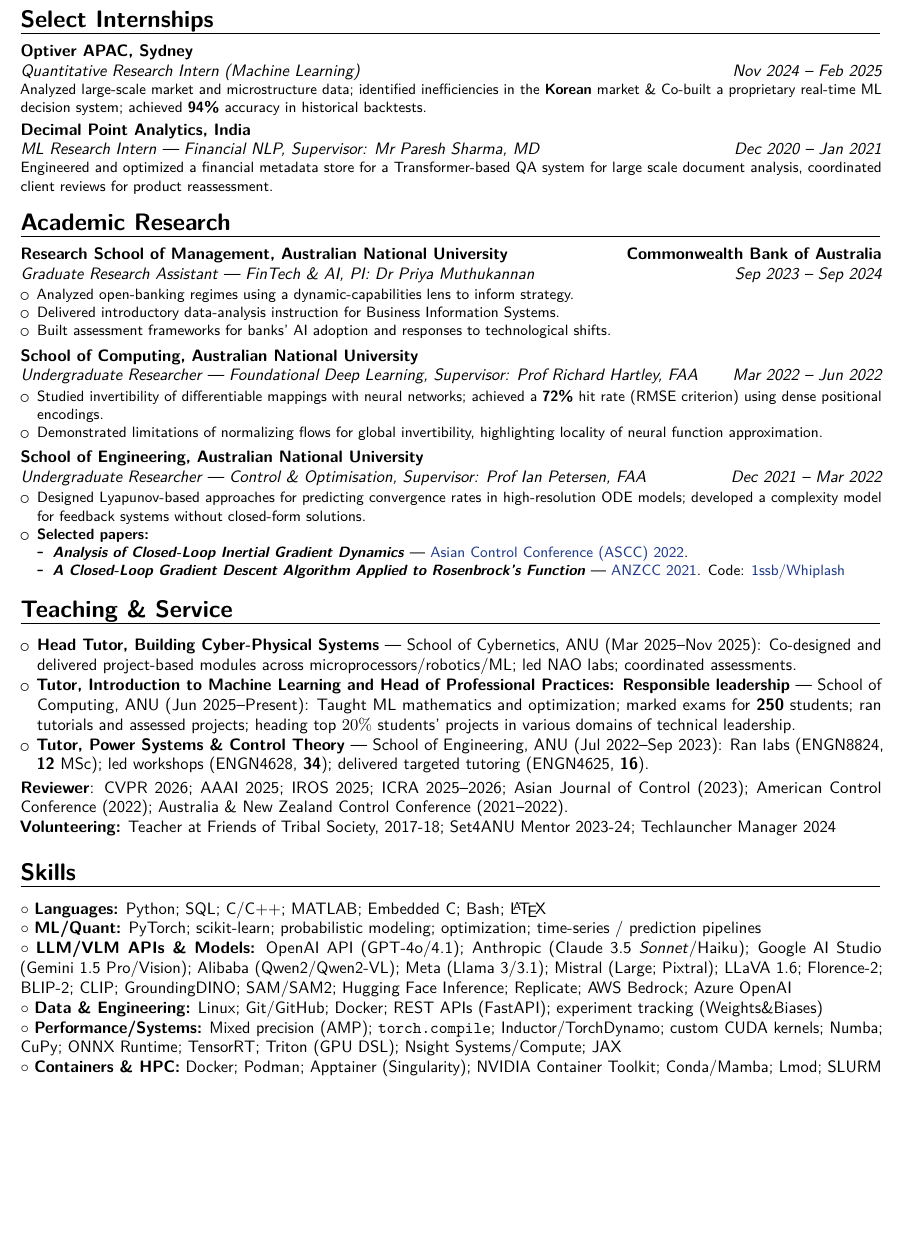
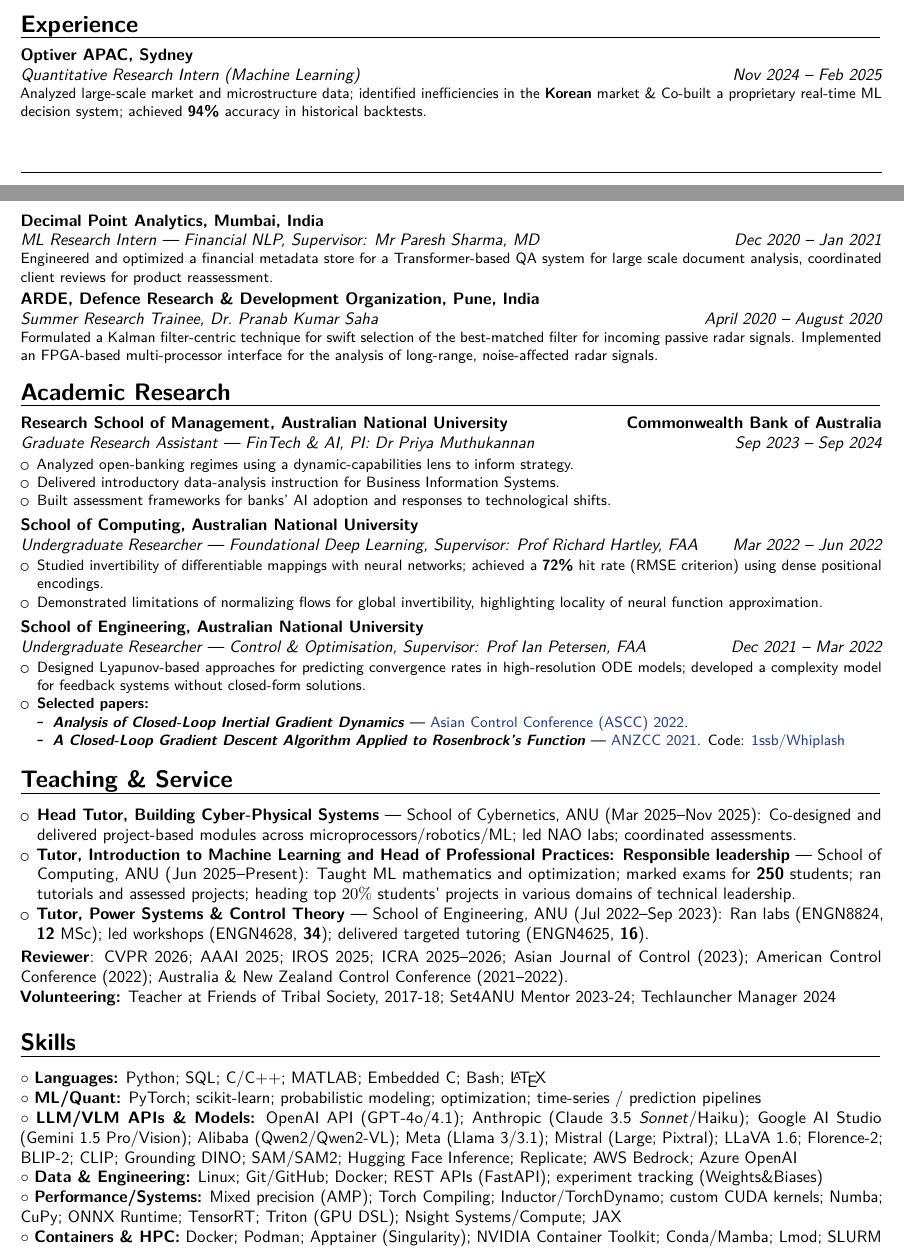
Before and after one commit to 1ssb/1ssb.github.io, a LaTeX CV (resume/main.tex, which reads resume/sections/exp.tex, resume/sections/skills.tex): part of page 2 of 2 before the commit and two parts of pages 1 and 2 of 2 after it, the two joined at a grey line, cut at the place of the change, the shorter picture padded with empty space. Compiled offline with pdfLaTeX.

Commit message:
Updates from Overleaf

```diff
--- a/resume/main.tex
+++ b/resume/main.tex
@@ -68,7 +68,7 @@
 }
 \newcommand{\summary}{%
   {\centering \small
-   \textbf{Bio:}\,—\,PhD researcher advancing generative and vision-language models to represent spatio-temporal uncertainty for reliable robotic decision-making; interests also include time-series uncertainty analysis in noisy regimes, convex optimization \& optimal transport.\par}%
+   \textbf{Bio:}\,—\,PhD researcher turning uncertain, noisy spatio-semantic data into calibrated predictions and robust decisions by combining generative modeling for forecasting, monitoring, and risk control for robotic perception pipelines.\par}%
   \vspace{.10\baselineskip}%
   {\centering \color{linkblue}\rule{0.16\linewidth}{0.6pt}\par}%
   \vspace{.28\baselineskip}%
--- a/resume/sections/exp.tex
+++ b/resume/sections/exp.tex
@@ -1,11 +1,13 @@
 % exp.tex
-\section{Select Internships}
+\section{Experience}
 
 \cventry{Nov 2024 -- Feb 2025}{Quantitative Research Intern (Machine Learning)}{Optiver APAC, Sydney}{}{}{
 Analyzed large-scale market and microstructure data; identified inefficiencies in the \textbf{Korean} market \& Co-built a proprietary real-time ML decision system; achieved \textbf{94\%} accuracy in historical backtests.
 }
 
-\cventry{Dec 2020 -- Jan 2021}{ML Research Intern --- Financial NLP}{Decimal Point Analytics, India}{}{\textit{Supervisor: Mr Paresh Sharma, MD}}{Engineered and optimized a financial metadata store for a Transformer-based QA system for large scale document analysis, coordinated client reviews for product reassessment.}
+\cventry{Dec 2020 -- Jan 2021}{ML Research Intern --- Financial NLP}{Decimal Point Analytics, Mumbai, India}{}{\textit{Supervisor: Mr Paresh Sharma, MD}}{Engineered and optimized a financial metadata store for a Transformer-based QA system for large scale document analysis, coordinated client reviews for product reassessment.}
+
+\cventry{April 2020 -- August 2020}{Summer Research Trainee}{ARDE, Defence Research \& Development Organization, Pune, India}{}{\textit{Dr.\ Pranab Kumar Saha}}{Formulated a Kalman filter-centric technique for swift selection of the best-matched filter for incoming passive radar signals. Implemented an FPGA-based multi-processor interface for the analysis of long-range, noise-affected radar signals.}
 
 \section{Academic Research}
 
--- a/resume/sections/skills.tex
+++ b/resume/sections/skills.tex
@@ -2,9 +2,9 @@
 
 $\circ$~\textbf{Languages:} Python; SQL; C/C++; MATLAB; Embedded C; Bash; \LaTeX\\
 $\circ$~\textbf{ML/Quant:} PyTorch; scikit-learn; probabilistic modeling; optimization; time-series / prediction pipelines\\
-$\circ$~\textbf{LLM/VLM APIs \& Models:} OpenAI API (GPT\mbox{-}4o/4.1); Anthropic (Claude~3.5 \emph{Sonnet}/Haiku); Google AI Studio (Gemini~1.5 Pro/Vision); Alibaba (Qwen2/Qwen2\mbox{-}VL); Meta (Llama~3/3.1); Mistral (Large; Pixtral); LLaVA~1.6; Florence\mbox{-}2; BLIP\mbox{-}2; CLIP; GroundingDINO; SAM/SAM2; Hugging Face Inference; Replicate; AWS Bedrock; Azure OpenAI \\
+$\circ$~\textbf{LLM/VLM APIs \& Models:} OpenAI API (GPT\mbox{-}4o/4.1); Anthropic (Claude~3.5 \emph{Sonnet}/Haiku); Google AI Studio (Gemini~1.5 Pro/Vision); Alibaba (Qwen2/Qwen2\mbox{-}VL); Meta (Llama~3/3.1); Mistral (Large; Pixtral); LLaVA~1.6; Florence\mbox{-}2; BLIP\mbox{-}2; CLIP; Grounding DINO; SAM/SAM2; Hugging Face Inference; Replicate; AWS Bedrock; Azure OpenAI \\
 $\circ$~\textbf{Data \& Engineering:} Linux; Git/GitHub; Docker; REST APIs (FastAPI); experiment tracking (Weights\&Biases)\\
-$\circ$~\textbf{Performance/Systems:} Mixed precision (AMP); \texttt{torch.compile}; Inductor/TorchDynamo; custom CUDA kernels; Numba; CuPy; ONNX Runtime; TensorRT; Triton (GPU DSL); Nsight Systems/Compute; JAX\\
+$\circ$~\textbf{Performance/Systems:} Mixed precision (AMP); Torch Compiling; Inductor/TorchDynamo; custom CUDA kernels; Numba; CuPy; ONNX Runtime; TensorRT; Triton (GPU DSL); Nsight Systems/Compute; JAX\\
 $\circ$~\textbf{Containers \& HPC:} Docker; Podman; Apptainer (Singularity); NVIDIA Container Toolkit; Conda/Mamba; Lmod; SLURM\\
 % $\circ$~\textbf{Vision \& 3D \& Generative:} Diffusion; segmentation/detection; 3D reconstruction; TorchVision; Blender, Meshlab; OpenCV; Open3D; PyTorch3D; Trimesh\\
 $\circ$~\textbf{Data/Cloud/MLOps:} PySpark; SQL; Airflow; FastAPI; REST; Weights\&Biases; Git/GitHub; CI/CD (Actions)\\
```
Also changed, not shown: resume/sections/education.tex (+1 -1 lines), resume/main.tex (4 more changed lines).
